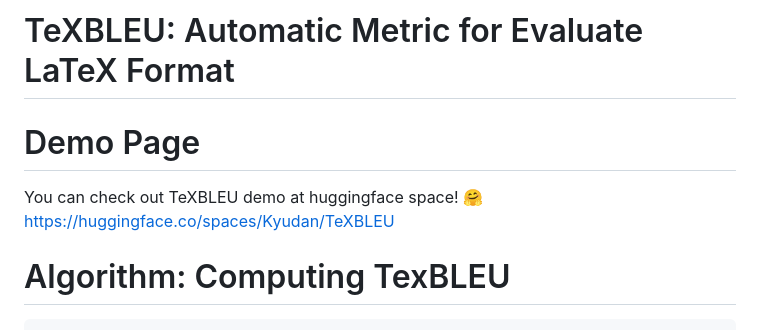
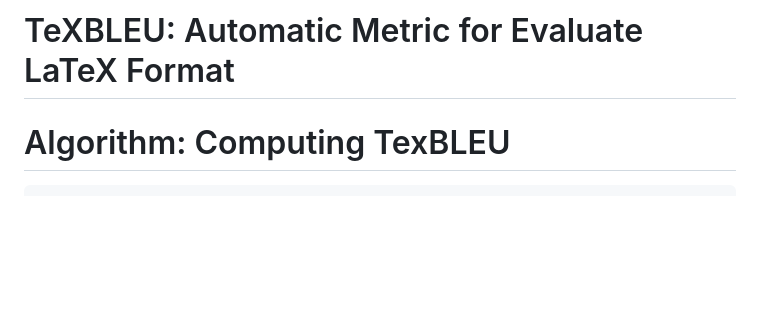
Before and after one commit to KyuDan1/TeXBLEU, a Markdown page: README.md, the part around the change. GitHub-like rendering; blank space fills up the shorter version.

```diff
--- a/README.md
+++ b/README.md
@@ -1,8 +1,5 @@
 # TeXBLEU: Automatic Metric for Evaluate LaTeX Format
 
-# Demo Page
-You can check out TeXBLEU demo at huggingface space!
-🤗https://huggingface.co/spaces/Kyudan/TeXBLEU
 
 
 # Algorithm: Computing TexBLEU
```
